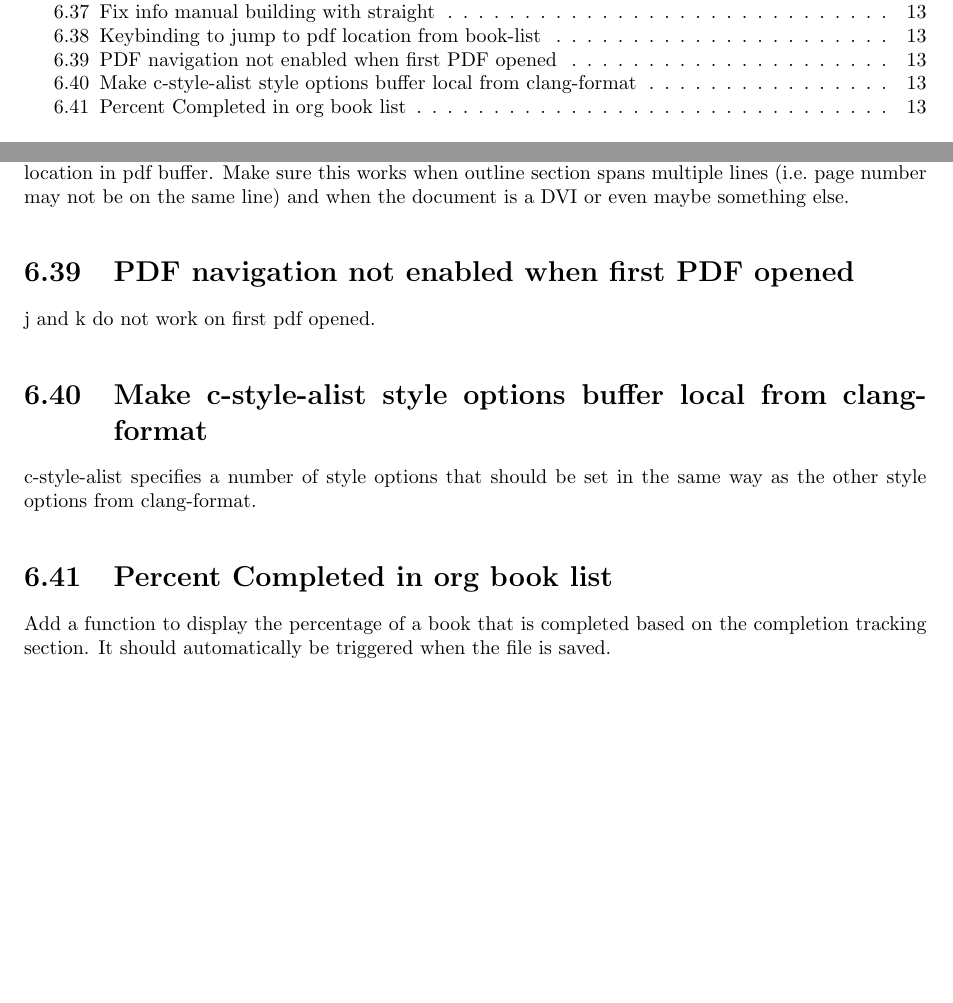
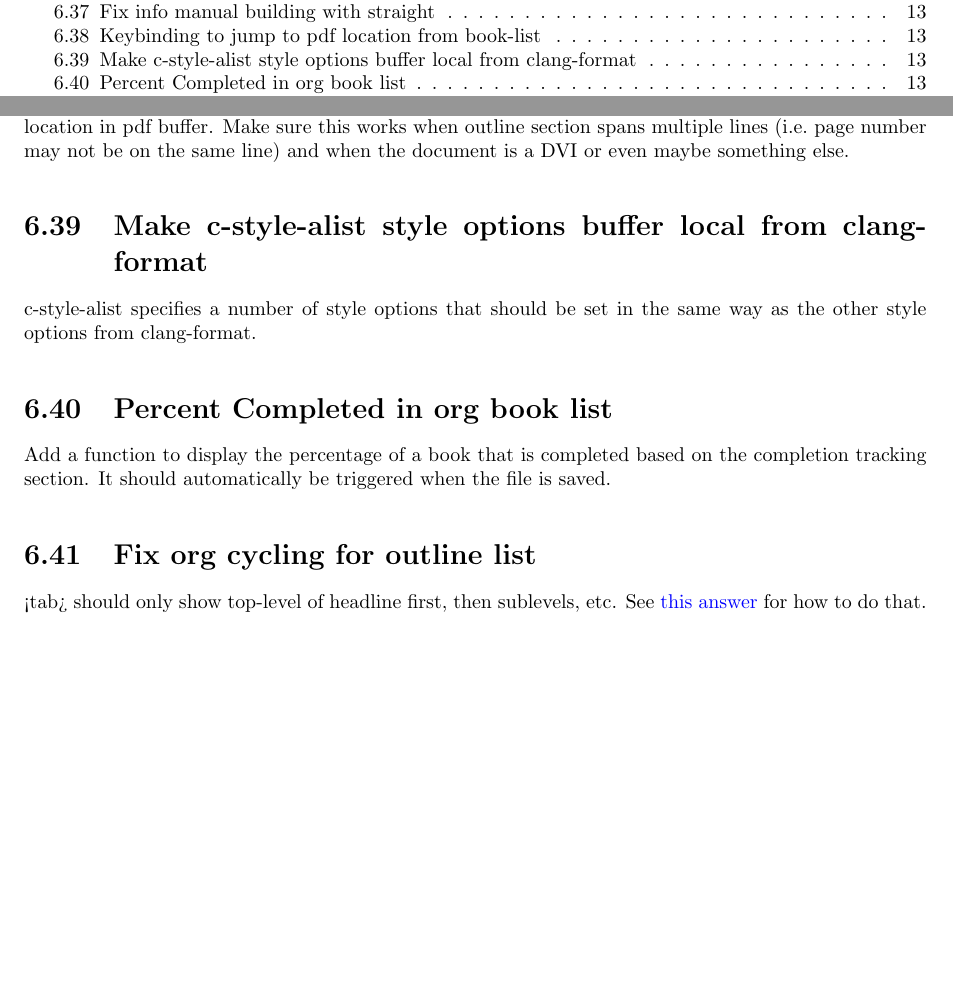
Before and after one commit to matthuszagh/nixos, a LaTeX document (doc/emacs.tex): two parts of pages 2 and 13 of 13, joined at a grey line, cut so that both start at the same text, the shorter picture padded with empty space. The pictures show the PDF file doc/emacs.pdf that the author committed with the source.

Commit message:
Fix PDF navigation with "j" and "k"
"j" and "k" now work immediately when the first
PDF is opened.

```diff
--- a/doc/emacs.tex
+++ b/doc/emacs.tex
@@ -335,10 +335,6 @@ When on a line in completion tracking section, have C-<enter> or something simil
 location in pdf buffer. Make sure this works when outline section spans multiple lines (i.e.\ page
 number may not be on the same line) and when the document is a DVI or even maybe something else.
 
-\section{PDF navigation not enabled when first PDF opened}
-
-j and k do not work on first pdf opened.
-
 \section{Make c-style-alist style options buffer local from clang-format}
 
 c-style-alist specifies a number of style options that should be set in the same way as the other
@@ -349,6 +345,12 @@ style options from clang-format.
 Add a function to display the percentage of a book that is completed based on the completion
 tracking section. It should automatically be triggered when the file is saved.
 
+\section{Fix org cycling for outline list}
+
+<tab> should only show top-level of headline first, then sublevels, etc. See
+\href{https://stackoverflow.com/questions/25492847/org-mode-source-block-visibility-cycling}{this
+  answer} for how to do that.
+
 \end{document}
 %%% Local Variables:
 %%% mode: latex
```
Also changed, not shown: doc/emacs.pdf, 1 other file.
